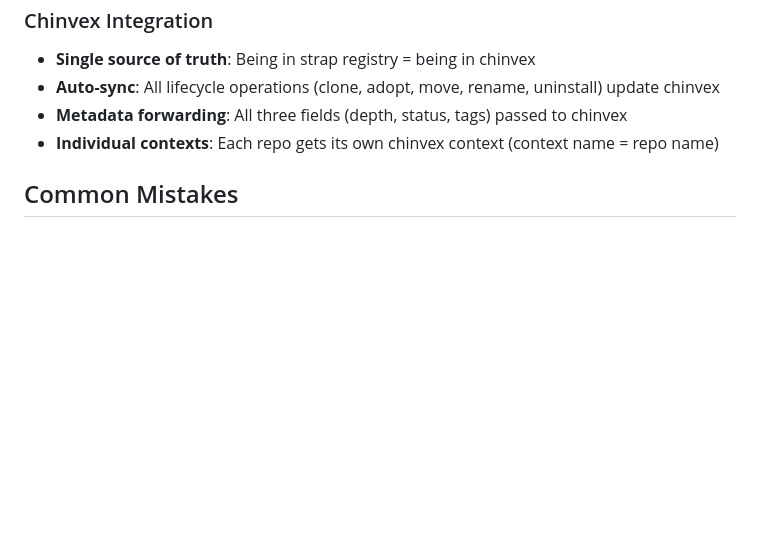
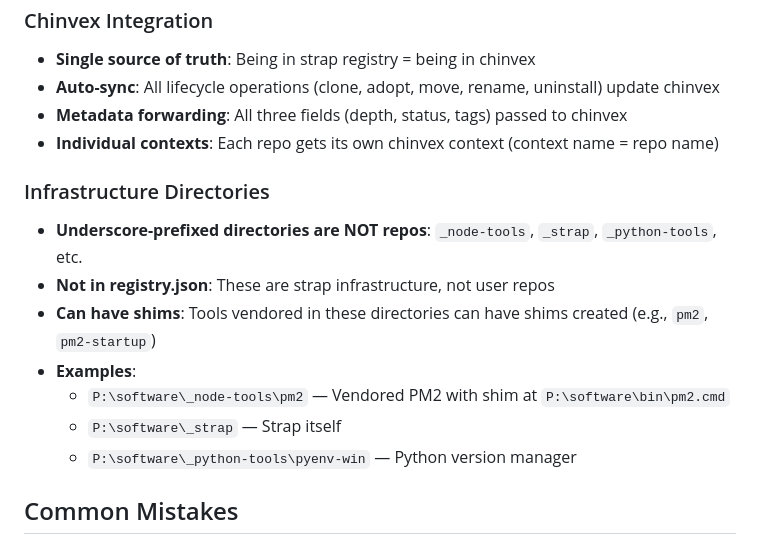
Before and after one commit to llampwall/_strap, a Markdown page: skills/using-strap/SKILL.md, the part around the change. Rendered like a GitHub page; blank space fills up the shorter version.

Commit message:
docs(skills): clarify infrastructure directory conventions
Document that underscore-prefixed directories (_node-tools, _strap, _python-tools) are strap infrastructure, not user repos, and don't belong in registry.json.

Co-Authored-By: Claude Sonnet 4.5 <noreply@anthropic.com>

```diff
--- a/skills/using-strap/SKILL.md
+++ b/skills/using-strap/SKILL.md
@@ -322,6 +322,15 @@ Copy-Item P:\software\_strap\backups\registry-20260209-143052.json P:\software\_
 - **Metadata forwarding**: All three fields (depth, status, tags) passed to chinvex
 - **Individual contexts**: Each repo gets its own chinvex context (context name = repo name)
 
+### Infrastructure Directories
+- **Underscore-prefixed directories are NOT repos**: `_node-tools`, `_strap`, `_python-tools`, etc.
+- **Not in registry.json**: These are strap infrastructure, not user repos
+- **Can have shims**: Tools vendored in these directories can have shims created (e.g., `pm2`, `pm2-startup`)
+- **Examples**:
+  - `P:\software\_node-tools\pm2` — Vendored PM2 with shim at `P:\software\bin\pm2.cmd`
+  - `P:\software\_strap` — Strap itself
+  - `P:\software\_python-tools\pyenv-win` — Python version manager
+
 ## Common Mistakes
 
 ### Mistake: Using --- instead of --cmd
```
